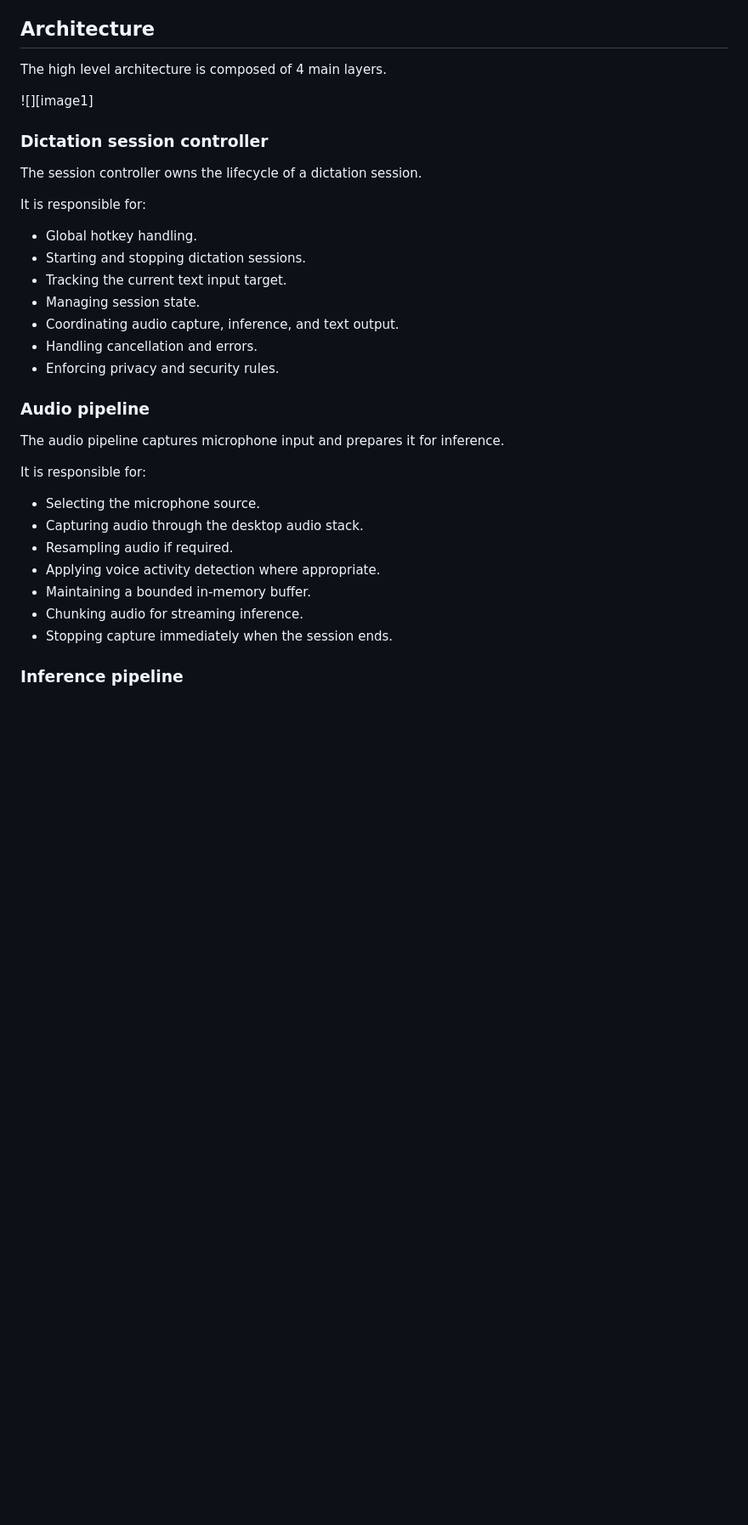
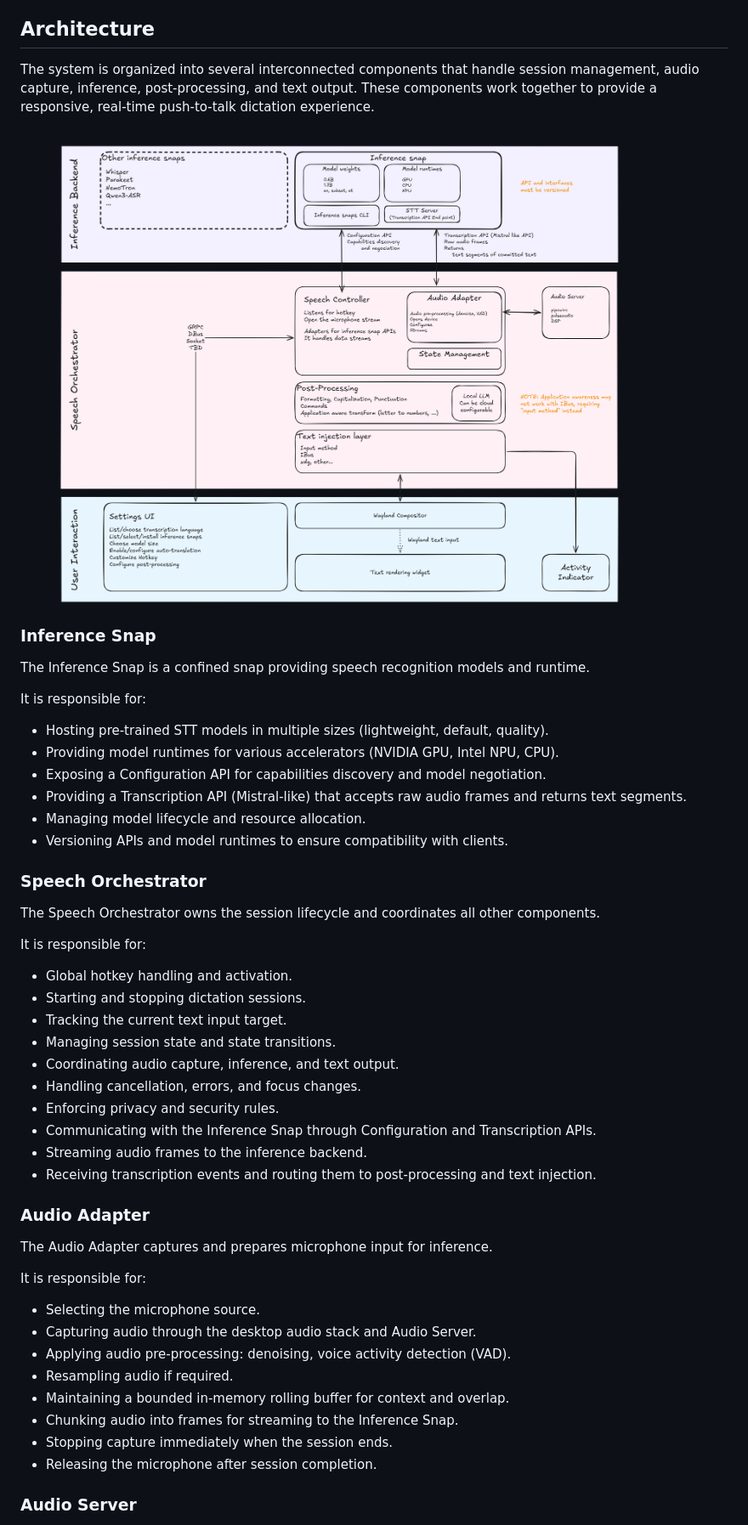
Before and after one commit to canonical/myna, a Markdown page: docs/architecture/Spec - Ubuntu Desktop STT Integration .md, the part around one of its changes. Shown at 85% size. Drawn GitHub-style; pictures changed too: docs/architecture/UbuSTT · Architecture.png (added); blank space fills up the shorter version.

```diff
--- a/docs/architecture/UD129 - Ubuntu Desktop STT Integration.md
+++ b/docs/architecture/Spec - Ubuntu Desktop STT Integration .md
@@ -200,37 +174,54 @@ Special care is required for:
 
 ## Architecture
 
-The high level architecture is composed of 4 main layers.
+The system is organized into several interconnected components that handle session management, audio capture, inference, post-processing, and text output. These components work together to provide a responsive, real-time push-to-talk dictation experience.
 
-![][image1]
+![image](./UbuSTT%20·%20Architecture.png)
 
-### Dictation session controller
+### Inference Snap
 
-The session controller owns the lifecycle of a dictation session.
+The Inference Snap is a confined snap providing speech recognition models and runtime.
 
 It is responsible for:
 
-* Global hotkey handling.
+* Hosting pre-trained STT models in multiple sizes (lightweight, default, quality).
+* Providing model runtimes for various accelerators (NVIDIA GPU, Intel NPU, CPU).
+* Exposing a Configuration API for capabilities discovery and model negotiation.
+* Providing a Transcription API (Mistral-like) that accepts raw audio frames and returns text segments.
+* Managing model lifecycle and resource allocation.
+* Versioning APIs and model runtimes to ensure compatibility with clients.
+
+### Speech Orchestrator
+
+The Speech Orchestrator owns the session lifecycle and coordinates all other components.
+
+It is responsible for:
+
+* Global hotkey handling and activation.
 * Starting and stopping dictation sessions.
 * Tracking the current text input target.
-* Managing session state.
+* Managing session state and state transitions.
 * Coordinating audio capture, inference, and text output.
-* Handling cancellation and errors.
+* Handling cancellation, errors, and focus changes.
 * Enforcing privacy and security rules.
+* Communicating with the Inference Snap through Configuration and Transcription APIs.
+* Streaming audio frames to the inference backend.
+* Receiving transcription events and routing them to post-processing and text injection.
 
-### Audio pipeline
+### Audio Adapter
 
-The audio pipeline captures microphone input and prepares it for inference.
+The Audio Adapter captures and prepares microphone input for inference.
 
 It is responsible for:
 
 * Selecting the microphone source.
-* Capturing audio through the desktop audio stack.
+* Capturing audio through the desktop audio stack and Audio Server.
+* Applying audio pre-processing: denoising, voice activity detection (VAD).
 * Resampling audio if required.
-* Applying voice activity detection where appropriate.
-* Maintaining a bounded in-memory buffer.
-* Chunking audio for streaming inference.
+* Maintaining a bounded in-memory rolling buffer for context and overlap.
+* Chunking audio into frames for streaming to the Inference Snap.
 * Stopping capture immediately when the session ends.
+* Releasing the microphone after session completion.
 
-### Inference pipeline
+### Audio Server
 
```
Also changed, not shown: other parts of docs/architecture/Spec - Ubuntu Desktop STT Integration .md (+120 -110 lines), docs/architecture/README.md (+1 -1 lines).
